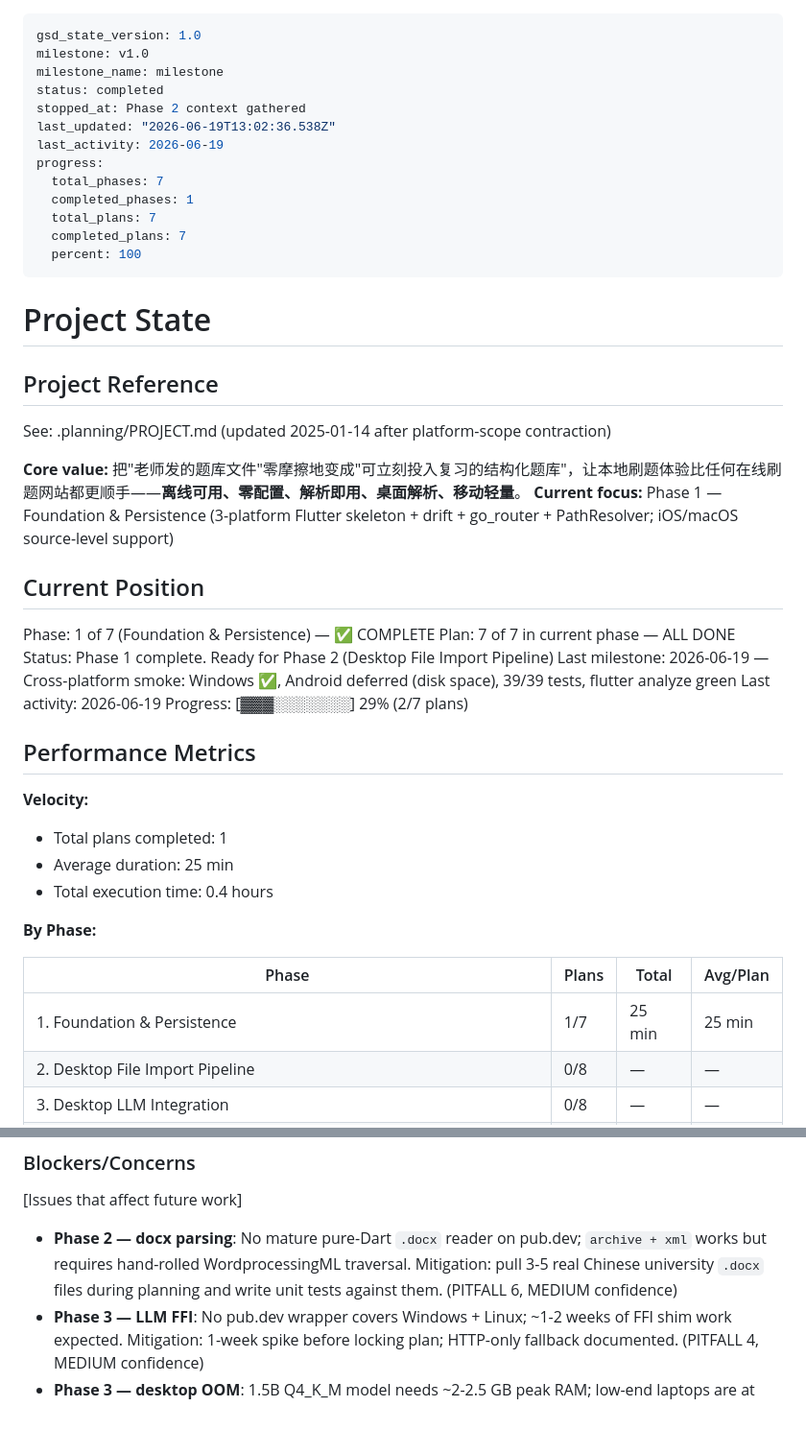
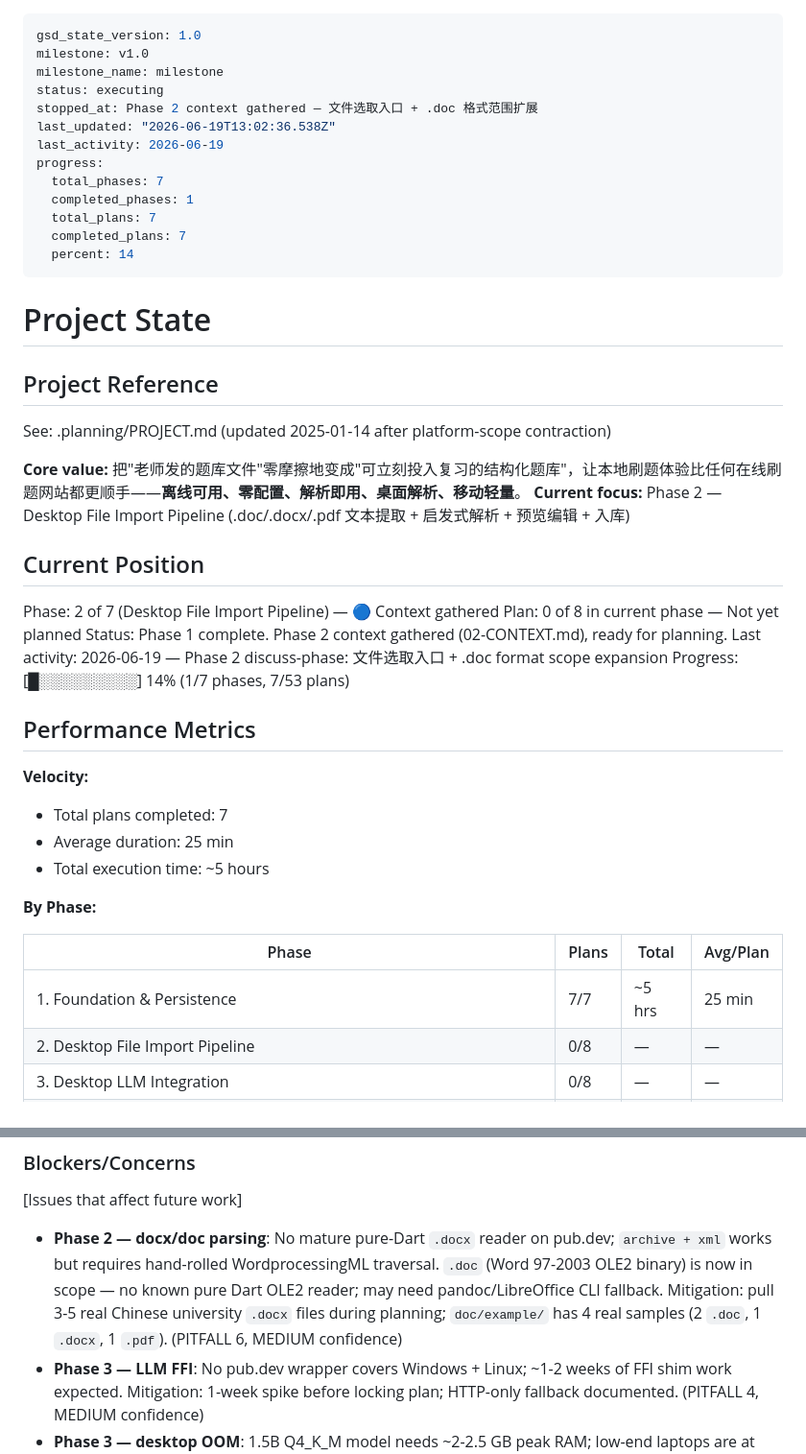
Before and after one commit to TechieBreeze/RedClassHelper, a Markdown page: .planning/STATE.md, 2 parts joined by grey strips. Shown at 96% size. GitHub-like rendering; blank space fills up the shorter version.

Commit message:
docs: fix stale progress data in ROADMAP.md and STATE.md

```diff
--- a/.planning/STATE.md
+++ b/.planning/STATE.md
@@ -2,8 +2,8 @@
 gsd_state_version: 1.0
 milestone: v1.0
 milestone_name: milestone
-status: completed
-stopped_at: Phase 2 context gathered
+status: executing
+stopped_at: Phase 2 context gathered — 文件选取入口 + .doc 格式范围扩展
 last_updated: "2026-06-19T13:02:36.538Z"
 last_activity: 2026-06-19
 progress:
@@ -11,7 +11,7 @@ progress:
   completed_phases: 1
   total_plans: 7
   completed_plans: 7
-  percent: 100
+  percent: 14
 ---
 
 # Project State
@@ -21,30 +21,29 @@ progress:
 See: .planning/PROJECT.md (updated 2025-01-14 after platform-scope contraction)
 
 **Core value:** 把"老师发的题库文件"零摩擦地变成"可立刻投入复习的结构化题库"，让本地刷题体验比任何在线刷题网站都更顺手——**离线可用、零配置、解析即用、桌面解析、移动轻量**。
-**Current focus:** Phase 1 — Foundation & Persistence (3-platform Flutter skeleton + drift + go_router + PathResolver; iOS/macOS source-level support)
+**Current focus:** Phase 2 — Desktop File Import Pipeline (.doc/.docx/.pdf 文本提取 + 启发式解析 + 预览编辑 + 入库)
 
 ## Current Position
 
-Phase: 1 of 7 (Foundation & Persistence) — ✅ COMPLETE
-Plan: 7 of 7 in current phase — ALL DONE
-Status: Phase 1 complete. Ready for Phase 2 (Desktop File Import Pipeline)
-Last milestone: 2026-06-19 — Cross-platform smoke: Windows ✅, Android deferred (disk space), 39/39 tests, flutter analyze green
-Last activity: 2026-06-19
-Progress: [▓▓▓░░░░░░░] 29% (2/7 plans)
+Phase: 2 of 7 (Desktop File Import Pipeline) — 🔵 Context gathered
+Plan: 0 of 8 in current phase — Not yet planned
+Status: Phase 1 complete. Phase 2 context gathered (02-CONTEXT.md), ready for planning.
+Last activity: 2026-06-19 — Phase 2 discuss-phase: 文件选取入口 + .doc format scope expansion
+Progress: [█░░░░░░░░░] 14% (1/7 phases, 7/53 plans)
 
 ## Performance Metrics
 
 **Velocity:**
 
-- Total plans completed: 1
+- Total plans completed: 7
 - Average duration: 25 min
-- Total execution time: 0.4 hours
+- Total execution time: ~5 hours
 
 **By Phase:**
 
 | Phase | Plans | Total | Avg/Plan |
 |-------|-------|-------|----------|
-| 1. Foundation & Persistence | 1/7 | 25 min | 25 min |
+| 1. Foundation & Persistence | 7/7 | ~5 hrs | 25 min |
 | 2. Desktop File Import Pipeline | 0/8 | — | — |
 | 3. Desktop LLM Integration | 0/8 | — | — |
 | 4. Quiz Core & Wrong-Question Ledger | 0/9 | — | — |
@@ -102,7 +101,7 @@ None yet.
 
 [Issues that affect future work]
 
-- **Phase 2 — docx parsing**: No mature pure-Dart `.docx` reader on pub.dev; `archive + xml` works but requires hand-rolled WordprocessingML traversal. Mitigation: pull 3-5 real Chinese university `.docx` files during planning and write unit tests against them. (PITFALL 6, MEDIUM confidence)
+- **Phase 2 — docx/doc parsing**: No mature pure-Dart `.docx` reader on pub.dev; `archive + xml` works but requires hand-rolled WordprocessingML traversal. `.doc` (Word 97-2003 OLE2 binary) is now in scope — no known pure Dart OLE2 reader; may need pandoc/LibreOffice CLI fallback. Mitigation: pull 3-5 real Chinese university `.docx` files during planning; `doc/example/` has 4 real samples (2 `.doc`, 1 `.docx`, 1 `.pdf`). (PITFALL 6, MEDIUM confidence)
 - **Phase 3 — LLM FFI**: No pub.dev wrapper covers Windows + Linux; ~1-2 weeks of FFI shim work expected. Mitigation: 1-week spike before locking plan; HTTP-only fallback documented. (PITFALL 4, MEDIUM confidence)
 - **Phase 3 — desktop OOM**: 1.5B Q4_K_M model needs ~2-2.5 GB peak RAM; low-end laptops are at risk. Mitigation: capability probe + lazy model load + n_ctx=1024 + "Fast/Recommended/Experimental" tier UI. (PITFALL 4)
 - **Phase 7 — Cross-platform real-device validation**: Builds behave differently per platform; real device smoke tests required before shipping. Windows SmartScreen, Linux distro compatibility, Android signing key management are all non-trivial.
```
Also changed, not shown: .planning/ROADMAP.md (+1 -1 lines).
